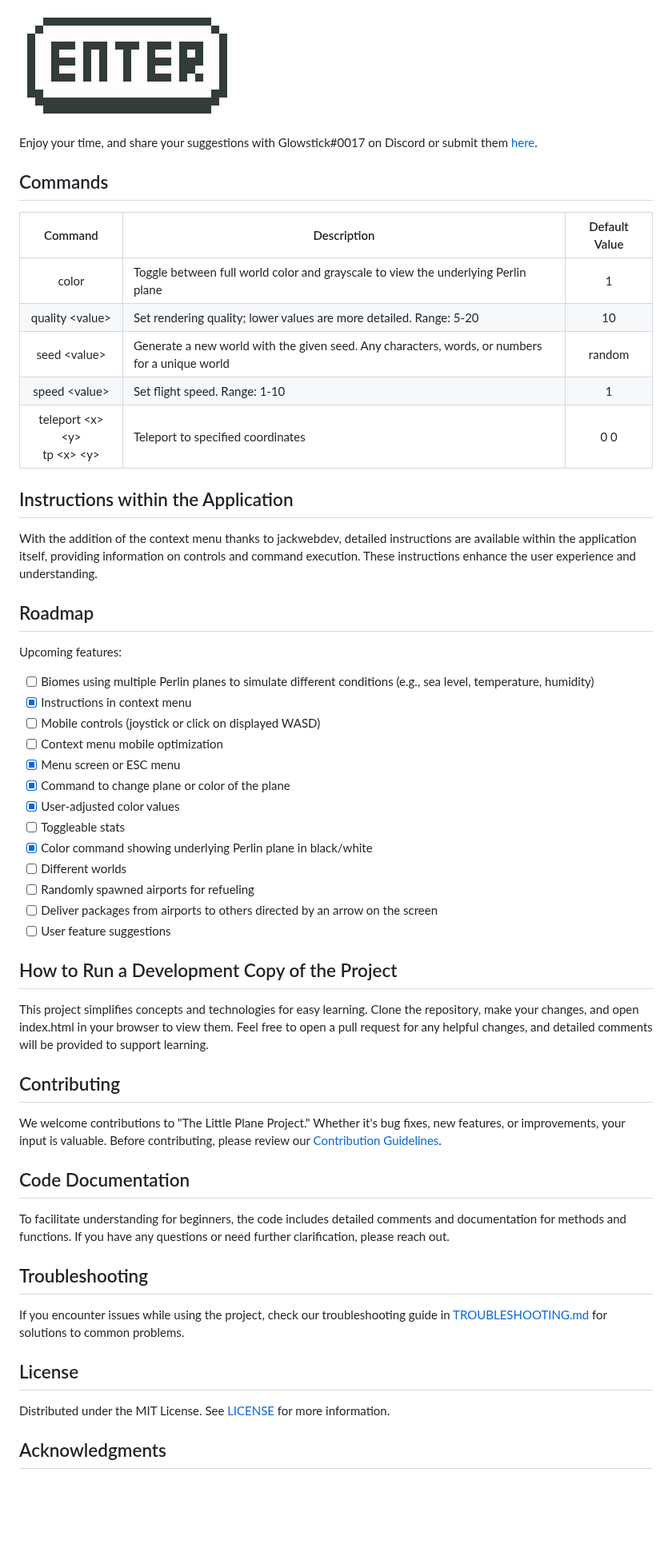
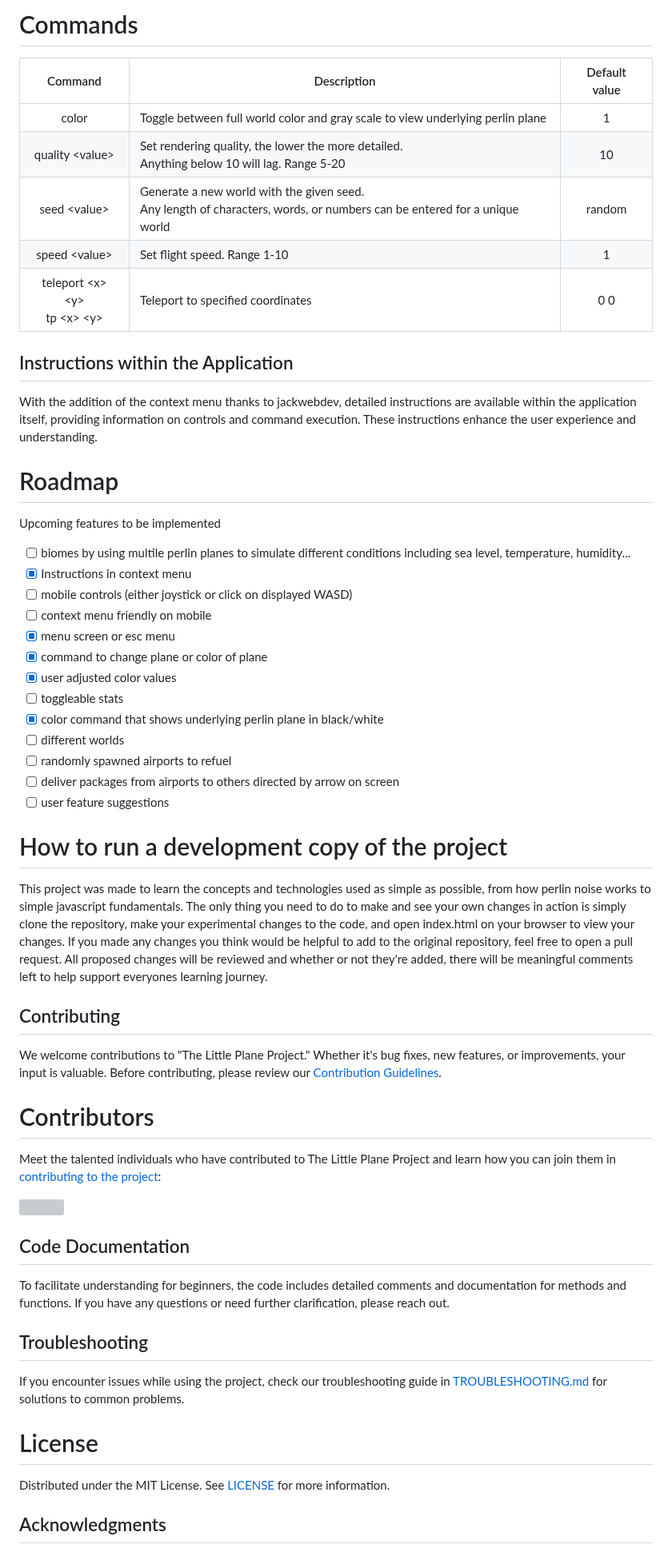
Before and after one commit to Glowstick0017/Little-Plane-Project, a Markdown page: .github/README.md, the part around one of its changes. Shown at 80% size. GitHub-like rendering; blank space fills up the shorter version; grey boxes are pictures that could not be loaded.

```diff
--- a/.github/README.md
+++ b/.github/README.md
@@ -44,41 +37,48 @@ To access the command box, press `Enter`, and execute various commands to custom
 
-![Command Box](https://github.com/Glowstick0017/Little-Plane-Project/blob/master/css/enter.png?raw=true)
+# Commands
+|      Command       | Description                                                                                                                   | Default value |
+|:------------------:|-------------------------------------------------------------------------------------------------------------------------------|:-------------:|
+|       color        | Toggle between full world color and gray scale to view underlying perlin plane                                                |       1       |
+|  quality \<value>  | Set rendering quality, the lower the more detailed.  <br />Anything below 10 will lag. Range 5-20                             |      10       |
+|   seed \<value>    | Generate a new world with the given seed. <br />Any length of characters, words, or numbers can be entered for a unique world |    random     |
+|   speed \<value>   | Set flight speed. Range 1-10                                                                                                  |       1       |
+| teleport \<x> \<y> <br/> tp \<x> \<y> | Teleport to specified coordinates                                                                          |      0 0      |
 
-Enjoy your time, and share your suggestions with Glowstick#0017 on Discord or submit them [here](https://github.com/Glowstick0017/Little-Plane-Project/issues/new?assignees=&labels=new+feature&template=feature_request.md&title=Feature%20Request).
-
-## Commands
-| Command | Description | Default Value |
-|:-------:|-------------|:-------------:|
-| color | Toggle between full world color and grayscale to view the underlying Perlin plane | 1 |
-| quality \<value> | Set rendering quality; lower values are more detailed. Range: 5-20 | 10 |
-| seed \<value> | Generate a new world with the given seed. Any characters, words, or numbers for a unique world | random |
-| speed \<value> | Set flight speed. Range: 1-10 | 1 |
-| teleport \<x> \<y> <br/> tp \<x> \<y> | Teleport to specified coordinates | 0 0 |
 
 ## Instructions within the Application
 With the addition of the context menu thanks to jackwebdev, detailed instructions are available within the application itself, providing information on controls and command execution. These instructions enhance the user experience and understanding.
 
-## Roadmap
-Upcoming features:
-- [ ] Biomes using multiple Perlin planes to simulate different conditions (e.g., sea level, temperature, humidity)
+# Roadmap
+Upcoming features to be implemented
+- [ ] biomes by using multile perlin planes to simulate different conditions including sea level, temperature, humidity...
 - [X] Instructions in context menu
-- [ ] Mobile controls (joystick or click on displayed WASD)
-- [ ] Context menu mobile optimization
-- [X] Menu screen or ESC menu
-- [X] Command to change plane or color of the plane
-- [X] User-adjusted color values
-- [ ] Toggleable stats
-- [X] Color command showing underlying Perlin plane in black/white
-- [ ] Different worlds
-- [ ] Randomly spawned airports for refueling
-- [ ] Deliver packages from airports to others directed by an arrow on the screen
-- [ ] User feature suggestions
+- [ ] mobile controls (either joystick or click on displayed WASD)
+- [ ] context menu friendly on mobile
+- [X] menu screen or esc menu
+- [X] command to change plane or color of plane
+- [X] user adjusted color values
+- [ ] toggleable stats
+- [X] color command that shows underlying perlin plane in black/white
+- [ ] different worlds
+- [ ] randomly spawned airports to refuel
+- [ ] deliver packages from airports to others directed by arrow on screen
+- [ ] user feature suggestions
 
-## How to Run a Development Copy of the Project
-This project simplifies concepts and technologies for easy learning. Clone the repository, make your changes, and open index.html in your browser to view them. Feel free to open a pull request for any helpful changes, and detailed comments will be provided to support learning.
+# How to run a development copy of the project
+This project was made to learn the concepts and technologies used as simple as possible, from how perlin noise works to simple javascript fundamentals.
+The only thing you need to do to make and see your own changes in action is simply clone the repository, make your experimental changes to the code, and open index.html on your browser to view your changes.
+If you made any changes you think would be helpful to add to the original repository, feel free to open a pull request. All proposed changes will be reviewed and whether or not they're added, there will be meaningful comments left to help support everyones learning journey.
 
 ## Contributing
 We welcome contributions to "The Little Plane Project." Whether it's bug fixes, new features, or improvements, your input is valuable. Before contributing, please review our [Contribution Guidelines](CONTRIBUTING.md).
+
+
+# Contributors
+Meet the talented individuals who have contributed to The Little Plane Project and learn how you can join them in [contributing to the project](CONTRIBUTING.md):
+
+<a href="https://github.com/Glowstick0017/Little-Plane-Project/graphs/contributors">
+  <img src="https://contrib.rocks/image?repo=Glowstick0017/Little-Plane-Project" />
+</a>
 
 ## Code Documentation
 To facilitate understanding for beginners, the code includes detailed comments and documentation for methods and functions. If you have any questions or need further clarification, please reach out.
@@ -86,8 +86,9 @@ To facilitate understanding for beginners, the code includes detailed comments a
 ## Troubleshooting
 If you encounter issues while using the project, check our troubleshooting guide in [TROUBLESHOOTING.md](TROUBLESHOOTING.md) for solutions to common problems.
 
-## License
+# License
 Distributed under the MIT License. See [LICENSE](https://github.com/Glowstick0017/Little-Plane-Project/blob/master/LICENSE) for more information.
+
 
 ## Acknowledgments
 Special thanks to [Javidx9 or OneLoneCoder](https://github.com/OneLoneCoder) for their insights on Perlin noise. We also appreciate the contributions of [Angel Marin](https://anmar.eu.org/) and [Paul Johnston](http://pajhome.org.uk/) for their SHA256 algorithm. Additionally, we thank our contributors for their valuable input.
```
Also changed, not shown: other parts of .github/README.md (+16 -23 lines).
